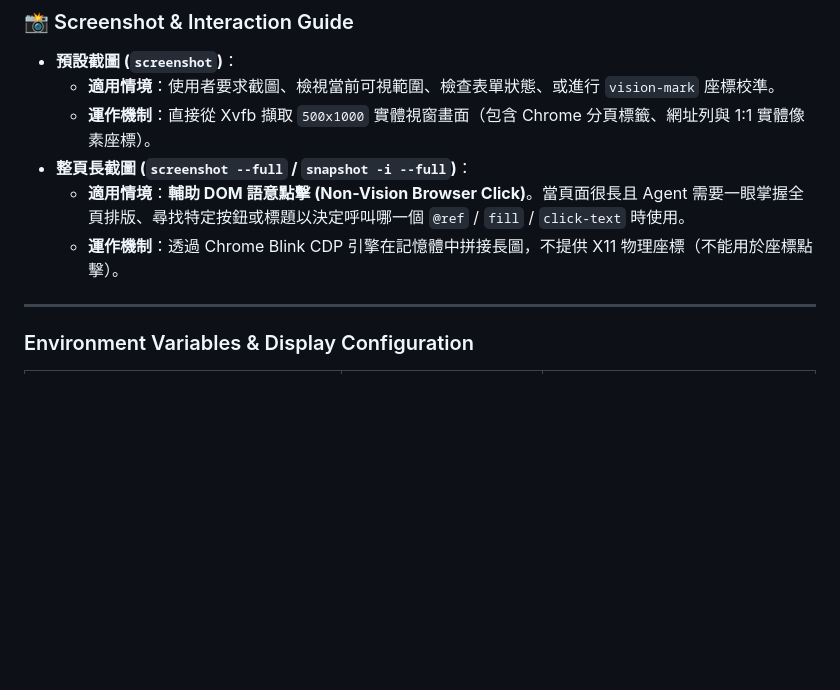
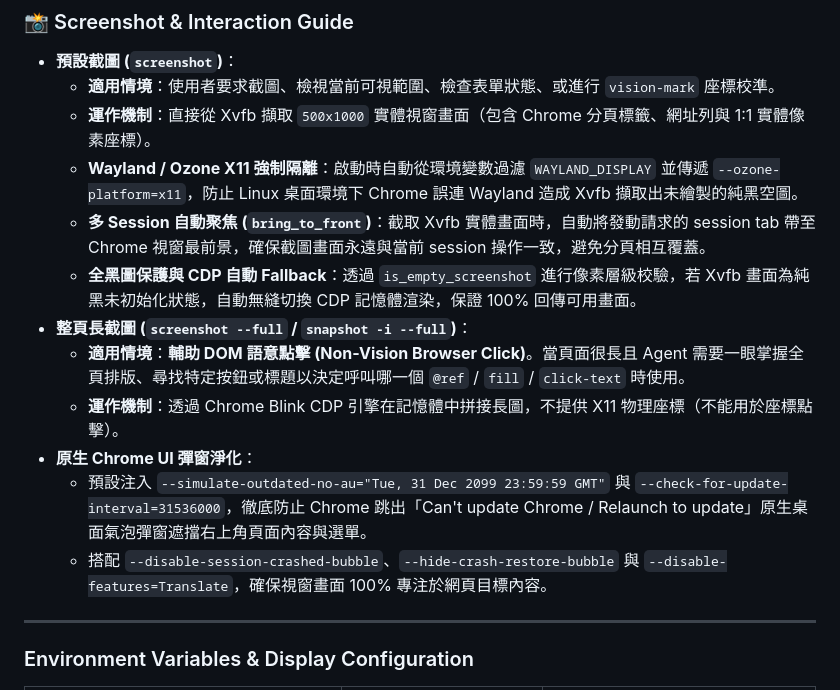
Before and after one commit to AyaSakura-comp/pi-nodriver-browser, a Markdown page: README.md, the part around the change. Drawn GitHub-style; blank space fills up the shorter version.

Commit message:
docs: document Xvfb Ozone X11 isolation, multi-session focus, empty screenshot fallback, and update bubble suppression

```diff
--- a/README.md
+++ b/README.md
@@ -504,9 +504,15 @@ Visible text outranks an unrelated exact `value`, numeric/model tokens require t
 - **預設截圖 (`screenshot`)**：
   - **適用情境**：使用者要求截圖、檢視當前可視範圍、檢查表單狀態、或進行 `vision-mark` 座標校準。
   - **運作機制**：直接從 Xvfb 擷取 `500x1000` 實體視窗畫面（包含 Chrome 分頁標籤、網址列與 1:1 實體像素座標）。
+  - **Wayland / Ozone X11 強制隔離**：啟動時自動從環境變數過濾 `WAYLAND_DISPLAY` 並傳遞 `--ozone-platform=x11`，防止 Linux 桌面環境下 Chrome 誤連 Wayland 造成 Xvfb 擷取出未繪製的純黑空圖。
+  - **多 Session 自動聚焦 (`bring_to_front`)**：截取 Xvfb 實體畫面時，自動將發動請求的 session tab 帶至 Chrome 視窗最前景，確保截圖畫面永遠與當前 session 操作一致，避免分頁相互覆蓋。
+  - **全黑圖保護與 CDP 自動 Fallback**：透過 `is_empty_screenshot` 進行像素層級校驗，若 Xvfb 畫面為純黑未初始化狀態，自動無縫切換 CDP 記憶體渲染，保證 100% 回傳可用畫面。
 - **整頁長截圖 (`screenshot --full` / `snapshot -i --full`)**：
   - **適用情境**：**輔助 DOM 語意點擊 (Non-Vision Browser Click)**。當頁面很長且 Agent 需要一眼掌握全頁排版、尋找特定按鈕或標題以決定呼叫哪一個 `@ref` / `fill` / `click-text` 時使用。
   - **運作機制**：透過 Chrome Blink CDP 引擎在記憶體中拼接長圖，不提供 X11 物理座標（不能用於座標點擊）。
+- **原生 Chrome UI 彈窗淨化**：
+  - 預設注入 `--simulate-outdated-no-au="Tue, 31 Dec 2099 23:59:59 GMT"` 與 `--check-for-update-interval=31536000`，徹底防止 Chrome 跳出「Can't update Chrome / Relaunch to update」原生桌面氣泡彈窗遮擋右上角頁面內容與選單。
+  - 搭配 `--disable-session-crashed-bubble`、`--hide-crash-restore-bubble` 與 `--disable-features=Translate`，確保視窗畫面 100% 專注於網頁目標內容。
 
 ---
 
```
